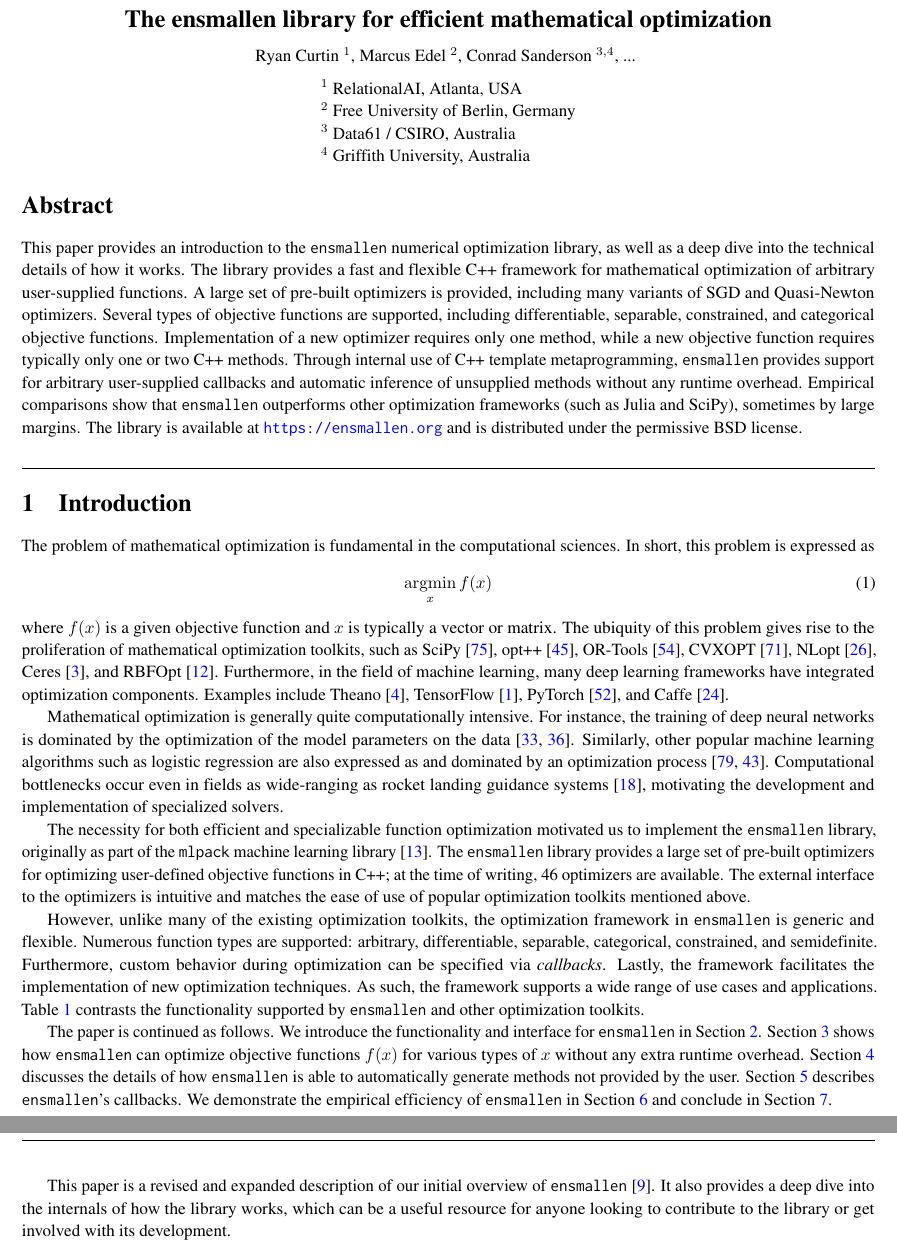
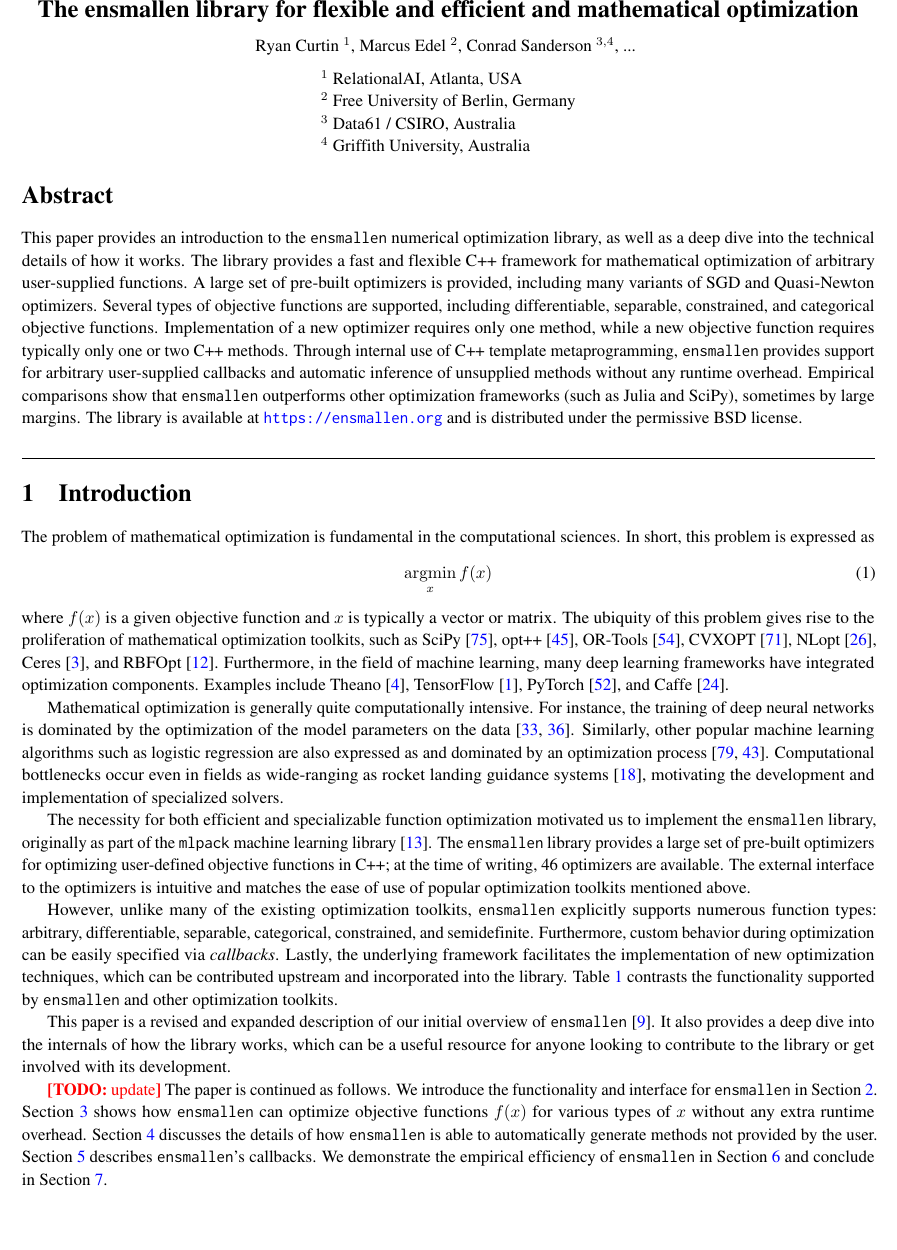
Before and after one commit to rcurtin/ensmallen_tr, a LaTeX document (paper.tex, which reads sections/introduction.tex): two parts of pages 1 and 2 of 25 before the commit and part of page 1 of 23 after it, the two joined at a grey line, cut so that both start at the same text, the shorter picture padded with empty space. Compiled offline with pdfLaTeX.

Commit message:
better layout + more cleanup in the intro

```diff
--- a/paper.tex
+++ b/paper.tex
@@ -10,7 +10,8 @@
 \sloppy  %% this actually gives better linebreaks, minimising overhanging text
 \usepackage[T1]{fontenc}
 %\usepackage{url}
-\usepackage[includefoot,includehead,left=2cm,right=2cm,top=1cm,bottom=2cm]{geometry}
+%\usepackage[includefoot,includehead,left=2cm,right=2cm,top=1cm,bottom=1cm]{geometry}
+\usepackage[left=2cm,right=2cm,top=1.5cm,bottom=2cm]{geometry}
 \usepackage[usenames,dvipsnames]{color}  % see http://en.wikibooks.org/wiki/LaTeX/Colors
 %\usepackage[pdfborder={0 0 0},colorlinks=true,urlcolor=blue,linkcolor=blue,citecolor=blue,bookmarks=true,pdftitle={\doctitle},pdfauthor={\docauthor}]{hyperref}
 \usepackage[pdfborder={0 0 0},colorlinks=true,urlcolor=blue,linkcolor=blue,citecolor=blue,bookmarks=true]{hyperref}
@@ -55,10 +56,12 @@
 
 \begin{document}
 
+\pagestyle{empty}
+
 \begin{center}
 
 %{\Large {\tt ensmallen}: accelerating mathematical optimization via template metaprogramming}
-{\Large\bf The ensmallen library for efficient mathematical optimization}
+{\Large\bf The ensmallen library for flexible and efficient and  mathematical optimization}
 %% CS: simpler title to avoid frightening people away by the scary words "template" and "metaprogramming"
 
 \vspace{1.5ex}
--- a/sections/introduction.tex
+++ b/sections/introduction.tex
@@ -43,17 +43,26 @@ The external interface to the optimizers is intuitive and matches the ease of us
 optimization toolkits mentioned above.
 
 However, unlike many of the existing optimization toolkits,
-the optimization framework in {\tt ensmallen} is generic and flexible.
-Numerous function types are supported:
+{\tt ensmallen} explicitly supports numerous function types:
 arbitrary, differentiable, separable, categorical, constrained, and semidefinite.
-Furthermore, custom behavior during optimization can be specified via {\it callbacks}.
-Lastly, the framework facilitates the implementation of new optimization techniques.
-As such, the framework supports a wide range of use cases and applications.
+Furthermore, custom behavior during optimization can be easily specified via {\it callbacks}.
+Lastly, the underlying framework facilitates the implementation of new optimization techniques,
+which can be contributed upstream and incorporated into the library.
 Table~\ref{tab:comparison} contrasts the functionality supported
 by {\tt ensmallen} and other optimization toolkits.
 
-%which can be contributed upstream and incorporated into the library.
+This paper is a revised and expanded description of our initial overview
+of {\tt ensmallen}~\cite{ensmallen2018}.
+It also provides a deep dive into the internals
+of how the library works, which can be a useful resource for anyone looking
+to contribute to the library or get involved with its development.
 
+%% TODO: this will need to be refactored once the document is refactored
+% In this paper, we describe the details of the template metaprogramming
+% techniques and how we are able to simultaneously produce efficient code and a
+% clean user interface.
+
+\TODO{update}
 The paper is continued as follows.
 We introduce the functionality and interface for {\tt ensmallen} in Section~\ref{sec:api}.
 Section~\ref{sec:templated_optimize} shows how {\tt ensmallen} can optimize objective functions
@@ -64,16 +73,6 @@ Section~\ref{sec:callbacks} describes {\tt ensmallen}'s callbacks.
 We demonstrate the empirical efficiency of {\tt ensmallen} in
 Section~\ref{sec:experiments} and conclude in Section~\ref{sec:conclusion}.
 
-%% TODO: this will need to be refactored once the document is refactored
-% In this paper, we describe the details of the template metaprogramming
-% techniques and how we are able to simultaneously produce efficient code and a
-% clean user interface.
-
-This paper is a revised and expanded description of our initial overview
-of {\tt ensmallen}~\cite{ensmallen2018}.
-It also provides a deep dive into the internals
-of how the library works, which can be a useful resource for anyone looking
-to contribute to the library or get involved with its development.
 
 \begin{table}[!t]
 \centering
```
Also changed, not shown: sections/abstract.tex (+3 -0 lines).
